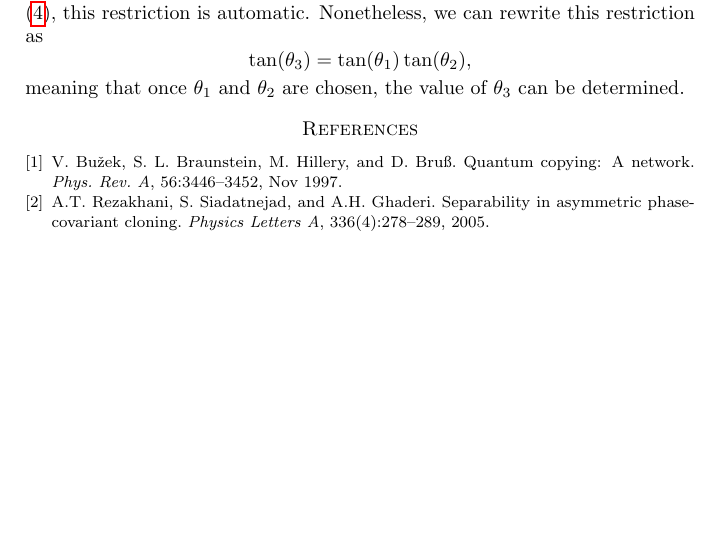
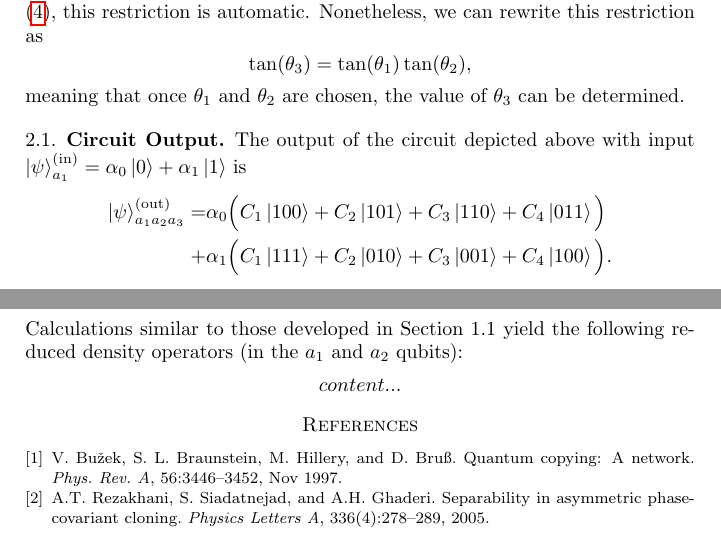
Before and after one commit to egrace479/QuForceBB84Proj, a LaTeX paper (main.tex): part of page 6 of 6 before the commit and two parts of pages 6 and 7 of 7 after it, the two joined at a grey line, cut so that both start at the same text, the shorter picture padded with empty space. Compiled offline with pdfLaTeX.

Commit message:
Added notes on circuit calculations

```diff
--- a/main.tex
+++ b/main.tex
@@ -298,6 +298,17 @@ Observe that since the coefficients $\mu, \xi, \nu$ satisfy the normalization co
 \end{equation*}
 meaning that once $\theta_{1}$ and $\theta_{2}$ are chosen, the value of $\theta_{3}$ can be determined.
 
+\subsection{Circuit Output}
+The output of the circuit depicted above with input $\ket{\psi}^{\textnormal{(in)}}_{a_{1}}  = \alpha_{0} \ket{0} + \alpha_{1} \ket{1}$ is
+\begin{align*}
+	\ket{\psi}^{\textnormal{(out)}}_{a_{1}a_{2}a_{3}} = &\alpha_{0} \Big ( C_{1} \ket{100} + C_{2} \ket{101} + C_{3} \ket{110} + C_{4} \ket{011}  \Big ) \\
+	 + & \alpha_{1} \Big ( C_{1} \ket{111} + C_{2} \ket{010} + C_{3} \ket{001} + C_{4} \ket{100} \Big ).
+\end{align*}
+Calculations similar to those developed in Section 1.1 yield the following reduced density operators (in the $a_{1}$ and $a_{2}$ qubits):
+\begin{align*}
+	content...
+\end{align*}
+
 %\section{Information and Disturbance}
 
 
```
Also changed, not shown: main.pdf.
